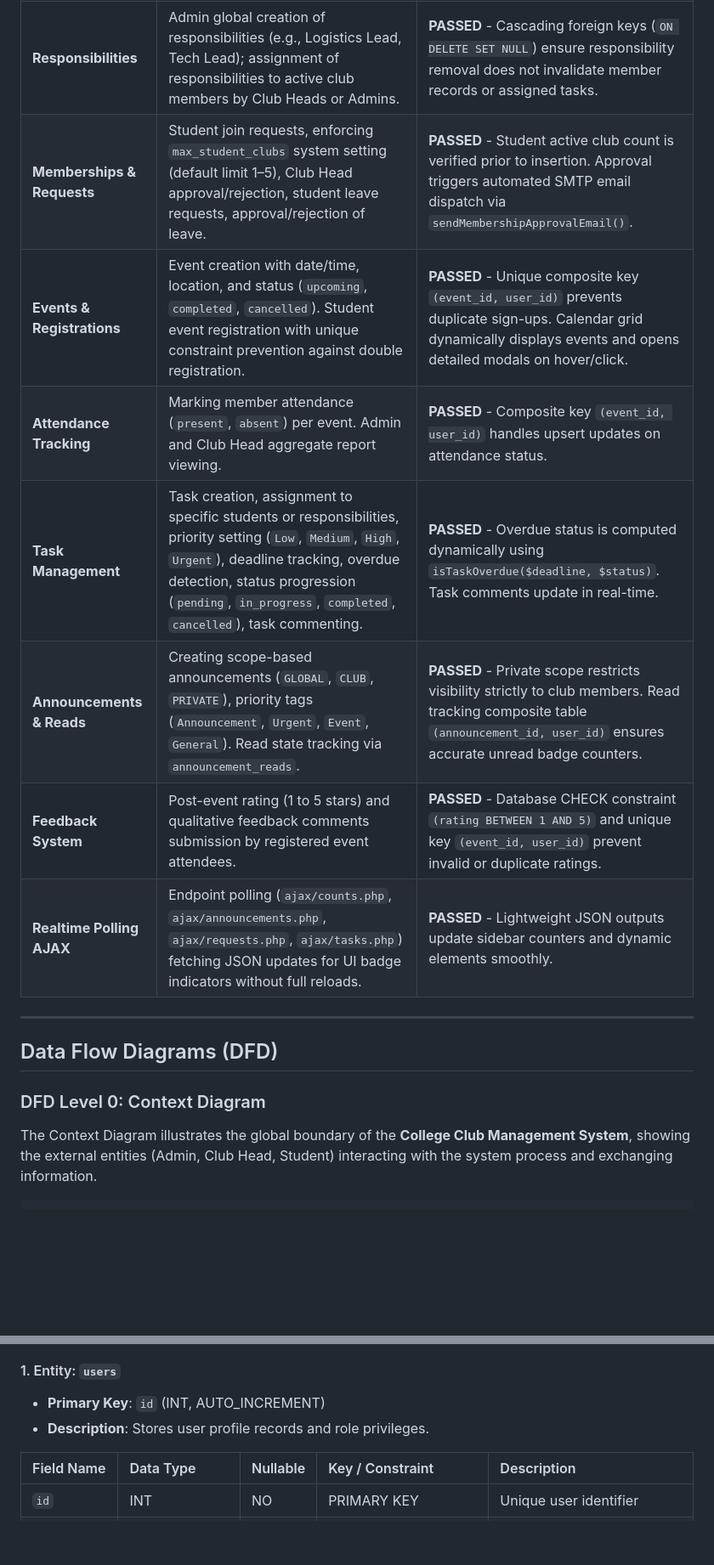
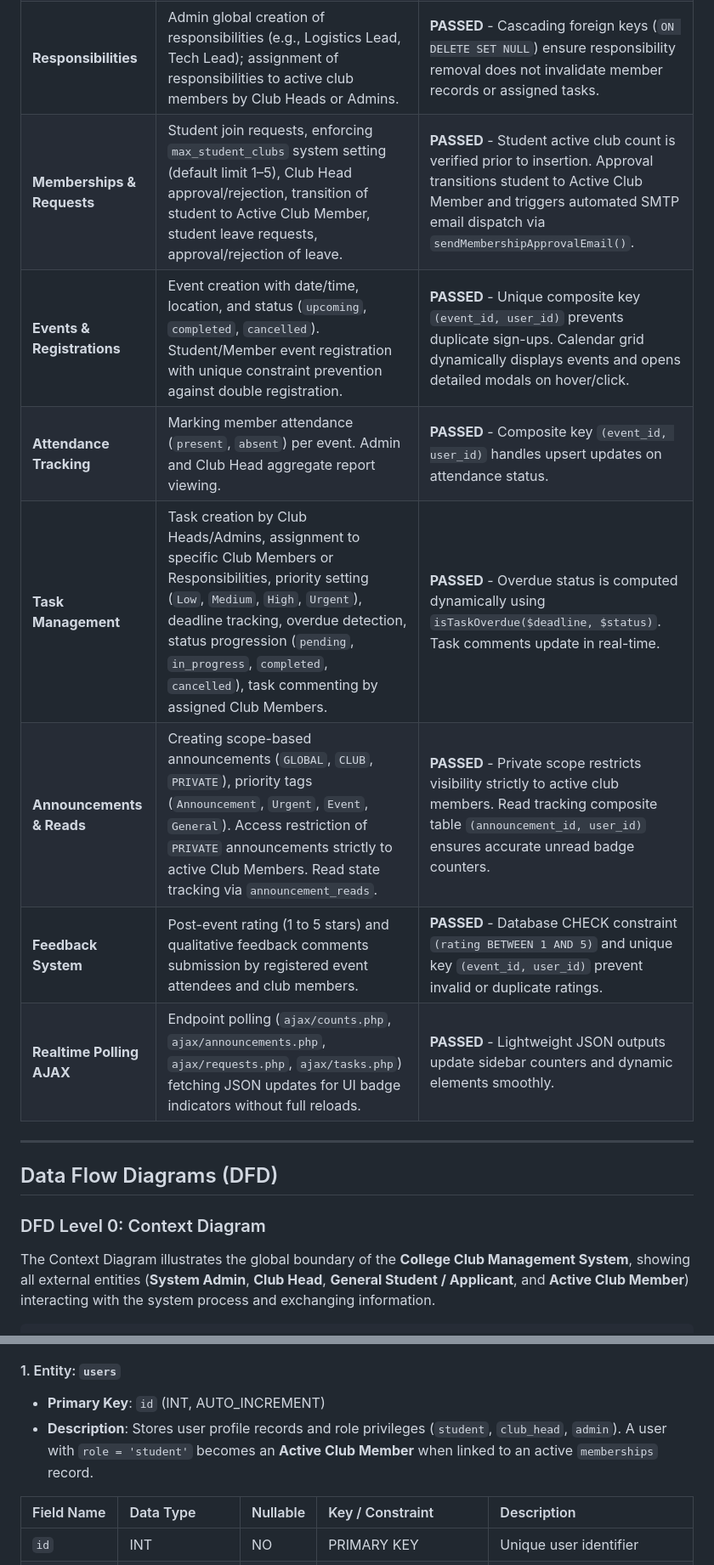
Before and after one commit to sudan-pandey/Final1, a Markdown page: SYSTEM_DFD_AND_ER_DIAGRAMS.md, 2 parts joined by grey strips. Shown at 85% size. Drawn GitHub-style; blank space fills up the shorter version.

````diff
--- a/SYSTEM_DFD_AND_ER_DIAGRAMS.md
+++ b/SYSTEM_DFD_AND_ER_DIAGRAMS.md
@@ -19,12 +20,12 @@ Each module of the system was systematically executed and verified against data
 | **Authentication & Profile** | User registration, login authentication via `password_verify()`, session initialization (`$_SESSION['user_id']`, `$_SESSION['user_role']`), CSRF token validation, profile updating (`full_name`, `email`, `password`). | **PASSED** - Role-based authorization guard (`requireRole()`) enforces route protection seamlessly. Password hashes use `PASSWORD_DEFAULT`. |
 | **Club Management** | Admin club creation, editing details, uploading club logos (`uploads/clubs/`), custom email subject/body template configuration for membership approval notifications. | **PASSED** - File uploads sanitize filenames and store clean path references in `clubs.logo`. Fallback placeholders render cleanly when no logo is present. |
 | **Responsibilities** | Admin global creation of responsibilities (e.g., Logistics Lead, Tech Lead); assignment of responsibilities to active club members by Club Heads or Admins. | **PASSED** - Cascading foreign keys (`ON DELETE SET NULL`) ensure responsibility removal does not invalidate member records or assigned tasks. |
-| **Memberships & Requests** | Student join requests, enforcing `max_student_clubs` system setting (default limit 1–5), Club Head approval/rejection, student leave requests, approval/rejection of leave. | **PASSED** - Student active club count is verified prior to insertion. Approval triggers automated SMTP email dispatch via `sendMembershipApprovalEmail()`. |
-| **Events & Registrations** | Event creation with date/time, location, and status (`upcoming`, `completed`, `cancelled`). Student event registration with unique constraint prevention against double registration. | **PASSED** - Unique composite key `(event_id, user_id)` prevents duplicate sign-ups. Calendar grid dynamically displays events and opens detailed modals on hover/click. |
+| **Memberships & Requests** | Student join requests, enforcing `max_student_clubs` system setting (default limit 1–5), Club Head approval/rejection, transition of student to Active Club Member, student leave requests, approval/rejection of leave. | **PASSED** - Student active club count is verified prior to insertion. Approval transitions student to Active Club Member and triggers automated SMTP email dispatch via `sendMembershipApprovalEmail()`. |
+| **Events & Registrations** | Event creation with date/time, location, and status (`upcoming`, `completed`, `cancelled`). Student/Member event registration with unique constraint prevention against double registration. | **PASSED** - Unique composite key `(event_id, user_id)` prevents duplicate sign-ups. Calendar grid dynamically displays events and opens detailed modals on hover/click. |
 | **Attendance Tracking** | Marking member attendance (`present`, `absent`) per event. Admin and Club Head aggregate report viewing. | **PASSED** - Composite key `(event_id, user_id)` handles upsert updates on attendance status. |
-| **Task Management** | Task creation, assignment to specific students or responsibilities, priority setting (`Low`, `Medium`, `High`, `Urgent`), deadline tracking, overdue detection, status progression (`pending`, `in_progress`, `completed`, `cancelled`), task commenting. | **PASSED** - Overdue status is computed dynamically using `isTaskOverdue($deadline, $status)`. Task comments update in real-time. |
-| **Announcements & Reads** | Creating scope-based announcements (`GLOBAL`, `CLUB`, `PRIVATE`), priority tags (`Announcement`, `Urgent`, `Event`, `General`). Read state tracking via `announcement_reads`. | **PASSED** - Private scope restricts visibility strictly to club members. Read tracking composite table `(announcement_id, user_id)` ensures accurate unread badge counters. |
-| **Feedback System** | Post-event rating (1 to 5 stars) and qualitative feedback comments submission by registered event attendees. | **PASSED** - Database CHECK constraint `(rating BETWEEN 1 AND 5)` and unique key `(event_id, user_id)` prevent invalid or duplicate ratings. |
+| **Task Management** | Task creation by Club Heads/Admins, assignment to specific Club Members or Responsibilities, priority setting (`Low`, `Medium`, `High`, `Urgent`), deadline tracking, overdue detection, status progression (`pending`, `in_progress`, `completed`, `cancelled`), task commenting by assigned Club Members. | **PASSED** - Overdue status is computed dynamically using `isTaskOverdue($deadline, $status)`. Task comments update in real-time. |
+| **Announcements & Reads** | Creating scope-based announcements (`GLOBAL`, `CLUB`, `PRIVATE`), priority tags (`Announcement`, `Urgent`, `Event`, `General`). Access restriction of `PRIVATE` announcements strictly to active Club Members. Read state tracking via `announcement_reads`. | **PASSED** - Private scope restricts visibility strictly to active club members. Read tracking composite table `(announcement_id, user_id)` ensures accurate unread badge counters. |
+| **Feedback System** | Post-event rating (1 to 5 stars) and qualitative feedback comments submission by registered event attendees and club members. | **PASSED** - Database CHECK constraint `(rating BETWEEN 1 AND 5)` and unique key `(event_id, user_id)` prevent invalid or duplicate ratings. |
 | **Realtime Polling AJAX** | Endpoint polling (`ajax/counts.php`, `ajax/announcements.php`, `ajax/requests.php`, `ajax/tasks.php`) fetching JSON updates for UI badge indicators without full reloads. | **PASSED** - Lightweight JSON outputs update sidebar counters and dynamic elements smoothly. |
 
 ---
@@ -33,6 +34,6 @@ Each module of the system was systematically executed and verified against data
 
 ### DFD Level 0: Context Diagram
 
-The Context Diagram illustrates the global boundary of the **College Club Management System**, showing the external entities (Admin, Club Head, Student) interacting with the system process and exchanging information.
+The Context Diagram illustrates the global boundary of the **College Club Management System**, showing all external entities (**System Admin**, **Club Head**, **General Student / Applicant**, and **Active Club Member**) interacting with the system process and exchanging information.
 
 ```
@@ -257,7 +281,7 @@ Level 1 decomposes Process 0.0 into major core subsystems (Processes 1.0 to 5.0)
 
 #### 1. Entity: `users`
 - **Primary Key**: `id` (INT, AUTO_INCREMENT)
-- **Description**: Stores user profile records and role privileges.
+- **Description**: Stores user profile records and role privileges (`student`, `club_head`, `admin`). A user with `role = 'student'` becomes an **Active Club Member** when linked to an active `memberships` record.
 
 | Field Name | Data Type | Nullable | Key / Constraint | Description |
 | :--- | :--- | :--- | :--- | :--- |
````
Also changed, not shown: other parts of SYSTEM_DFD_AND_ER_DIAGRAMS.md (+77 -53 lines).
